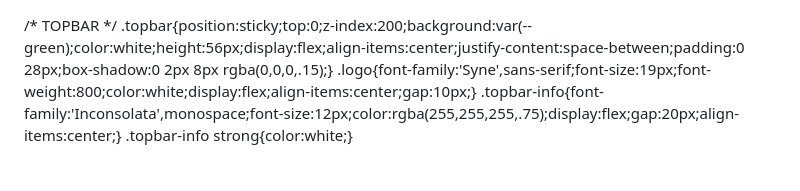
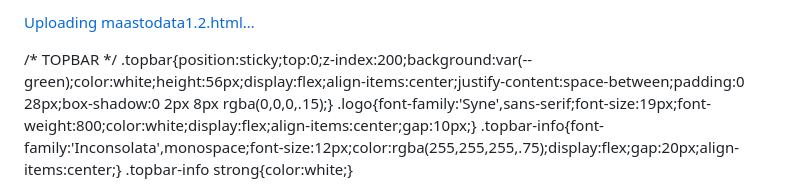
Before and after one commit to Pyrzii/maastodata, a Markdown page: README.md, the part around the change. Drawn GitHub-style.

Commit message:
Upload maastodata1.2.html to README

```diff
--- a/README.md
+++ b/README.md
@@ -1,3 +1,4 @@
+[Uploading maastodata1.2.html…]()
 <!DOCTYPE html>
 <html lang="fi">
 <head>
```
